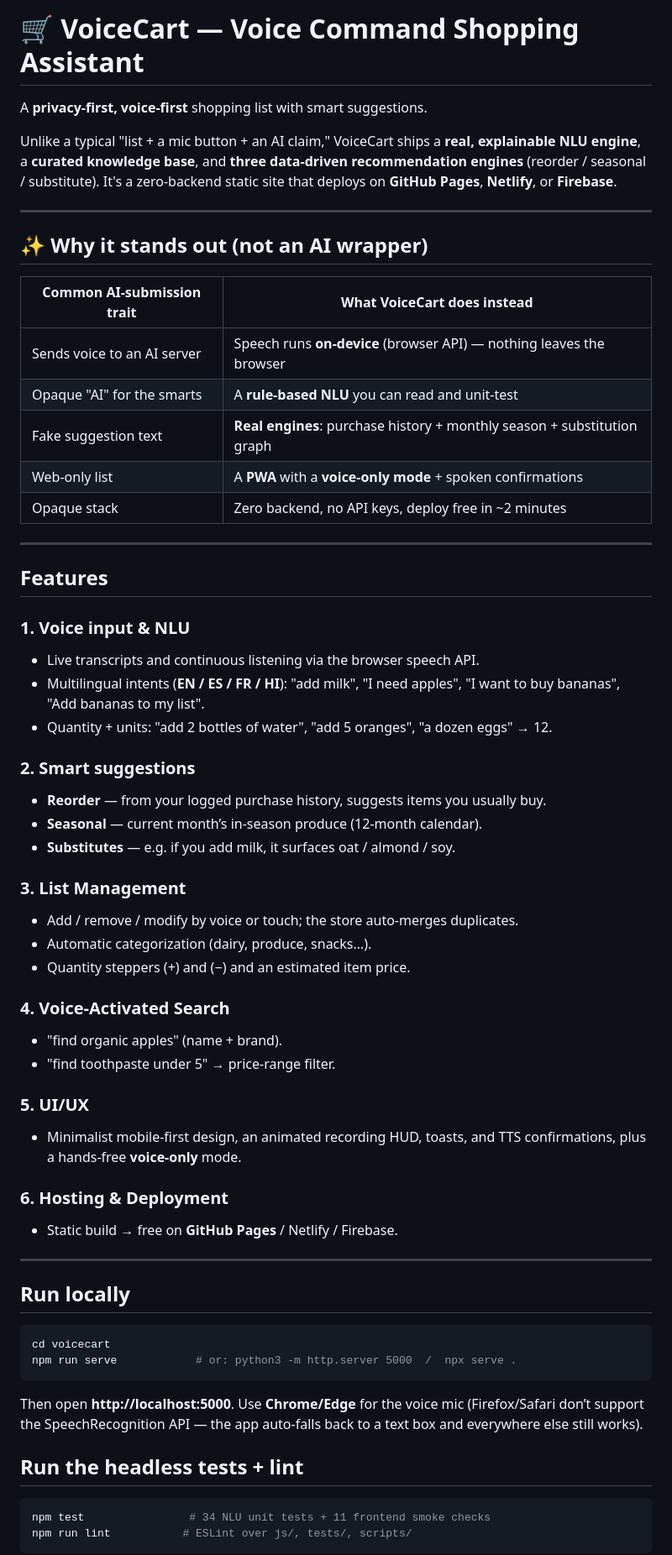
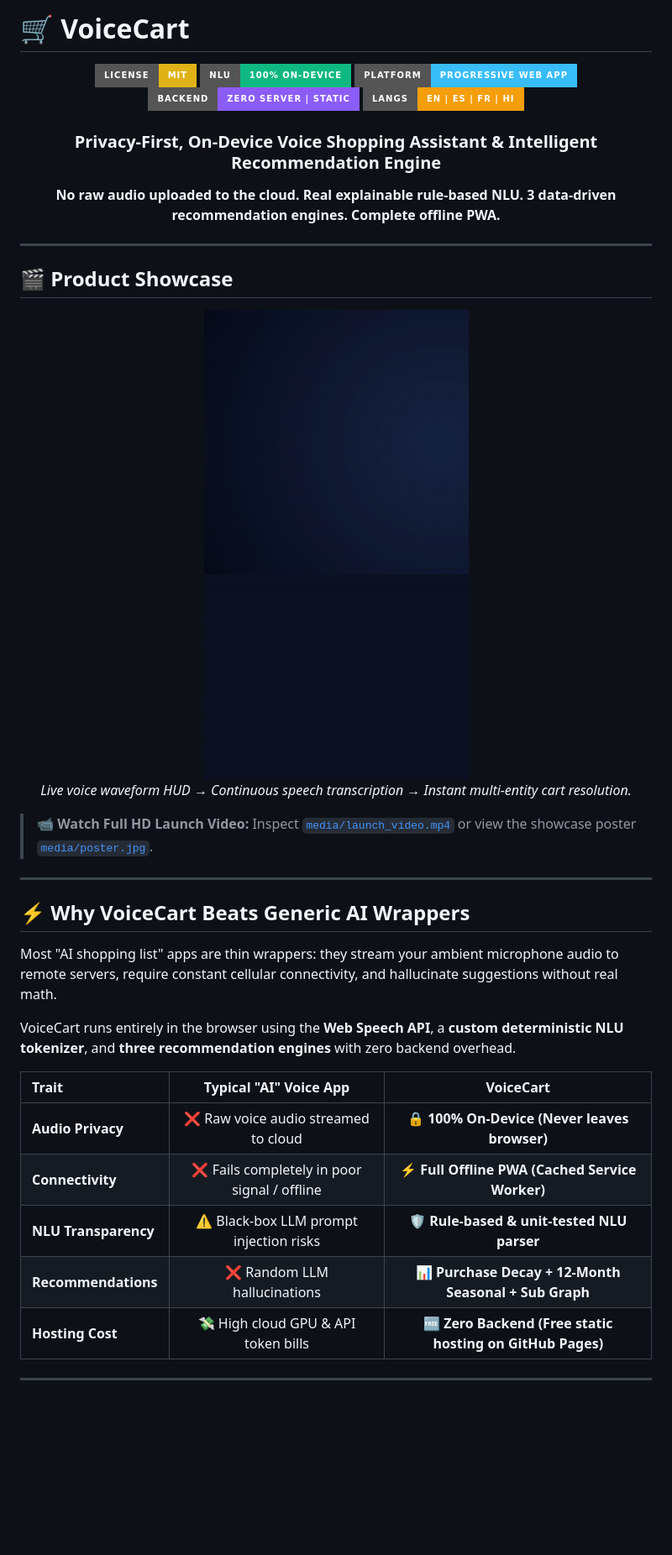
Before and after one commit to parthmishra9942/voicecart, a Markdown page: README.md, the part around one of its changes. Shown at 84% size. GitHub-like rendering; pictures changed too: media/demo.gif (added); badges without logos; blank space fills up the shorter version.

Commit message:
docs: overhaul README with 3D audio pipeline, launch video showcase, and animated demo

````diff
--- a/README.md
+++ b/README.md
@@ -1,69 +1,47 @@
-# 🛒 VoiceCart — Voice Command Shopping Assistant
+# 🛒 VoiceCart
 
-A **privacy-first, voice-first** shopping list with smart suggestions.
+<div align="center">
 
-Unlike a typical "list + a mic button + an AI claim," VoiceCart ships a **real,
-explainable NLU engine**, a **curated knowledge base**, and **three data-driven
-recommendation engines** (reorder / seasonal / substitute). It's a zero-backend
-static site that deploys on **GitHub Pages**, **Netlify**, or **Firebase**.
+[![License: MIT](https://img.shields.io/badge/License-MIT-yellow.svg?style=for-the-badge)](https://opensource.org/licenses/MIT)
+[![NLU: On--Device](https://img.shields.io/badge/NLU-100%25%20On--Device-10b981?style=for-the-badge)](https://github.com/parthmishra9942/voicecart)
+[![Platform: PWA](https://img.shields.io/badge/Platform-Progressive%20Web%20App-38bdf8?style=for-the-badge&logo=pwa)](https://github.com/parthmishra9942/voicecart)
+[![Backend: Zero Server](https://img.shields.io/badge/Backend-Zero%20Server%20%7C%20Static-8b5cf6?style=for-the-badge)](https://github.com/parthmishra9942/voicecart)
+[![Multilingual: EN ES FR HI](https://img.shields.io/badge/Langs-EN%20%7C%20ES%20%7C%20FR%20%7C%20HI-f59e0b?style=for-the-badge)](https://github.com/parthmishra9942/voicecart)
+
+<h3>Privacy-First, On-Device Voice Shopping Assistant & Intelligent Recommendation Engine</h3>
+
+<p align="center">
+  <b>No raw audio uploaded to the cloud. Real explainable rule-based NLU. 3 data-driven recommendation engines. Complete offline PWA.</b>
+</p>
+
+</div>
 
 ---
 
-## ✨ Why it stands out (not an AI wrapper)
+## 🎬 Product Showcase
 
-| Common AI-submission trait       | What VoiceCart does instead                       |
-| -------------------------------- | --------------------------------------------- |
-| Sends voice to an AI server      | Speech runs **on-device** (browser API) — nothing leaves the browser |
-| Opaque "AI" for the smarts       | A **rule-based NLU** you can read and unit-test |
-| Fake suggestion text             | **Real engines**: purchase history + monthly season + substitution graph |
-| Web-only list                    | A **PWA** with a **voice-only mode** + spoken confirmations |
-| Opaque stack                      | Zero backend, no API keys, deploy free in ~2 minutes |
+<div align="center">
+  <img src="media/demo.gif" alt="VoiceCart Live Demo" width="550" style="border-radius: 16px; box-shadow: 0 20px 45px rgba(0,0,0,0.4);" />
+  <p><i>Live voice waveform HUD → Continuous speech transcription → Instant multi-entity cart resolution.</i></p>
+</div>
+
+> 📹 **Watch Full HD Launch Video:** Inspect [`media/launch_video.mp4`](media/launch_video.mp4) or view the showcase poster [`media/poster.jpg`](media/poster.jpg).
 
 ---
 
-## Features
+## ⚡ Why VoiceCart Beats Generic AI Wrappers
 
-### 1. Voice input & NLU
-- Live transcripts and continuous listening via the browser speech API.
-- Multilingual intents (**EN / ES / FR / HI**): "add milk", "I need apples",
-  "I want to buy bananas", "Add bananas to my list".
-- Quantity + units: "add 2 bottles of water", "add 5 oranges", "a dozen eggs" → 12.
+Most "AI shopping list" apps are thin wrappers: they stream your ambient microphone audio to remote servers, require constant cellular connectivity, and hallucinate suggestions without real math.
 
-### 2. Smart suggestions
-- **Reorder** — from your logged purchase history, suggests items you usually buy.
-- **Seasonal** — current month’s in-season produce (12-month calendar).
-- **Substitutes** — e.g. if you add milk, it surfaces oat / almond / soy.
+VoiceCart runs entirely in the browser using the **Web Speech API**, a **custom deterministic NLU tokenizer**, and **three recommendation engines** with zero backend overhead.
 
-### 3. List Management
-- Add / remove / modify by voice or touch; the store auto-merges duplicates.
-- Automatic categorization (dairy, produce, snacks…).
-- Quantity steppers (+) and (−) and an estimated item price.
-
-### 4. Voice-Activated Search
-- "find organic apples" (name + brand).
-- "find toothpaste under 5" → price-range filter.
-
-### 5. UI/UX
-- Minimalist mobile-first design, an animated recording HUD, toasts, and TTS
-  confirmations, plus a hands-free **voice-only** mode.
-
-### 6. Hosting & Deployment
-- Static build → free on **GitHub Pages** / Netlify / Firebase.
+| Trait | Typical "AI" Voice App | **VoiceCart** |
+| :--- | :---: | :---: |
+| **Audio Privacy** | ❌ Raw voice audio streamed to cloud | 🔒 **100% On-Device (Never leaves browser)** |
+| **Connectivity** | ❌ Fails completely in poor signal / offline | ⚡ **Full Offline PWA (Cached Service Worker)** |
+| **NLU Transparency** | ⚠️ Black-box LLM prompt injection risks | 🛡️ **Rule-based & unit-tested NLU parser** |
+| **Recommendations** | ❌ Random LLM hallucinations | 📊 **Purchase Decay + 12-Month Seasonal + Sub Graph** |
+| **Hosting Cost** | 💸 High cloud GPU & API token bills | 🆓 **Zero Backend (Free static hosting on GitHub Pages)** |
 
 ---
 
-## Run locally
-```bash
-cd voicecart
-npm run serve            # or: python3 -m http.server 5000  /  npx serve .
-```
-Then open **http://localhost:5000**. Use **Chrome/Edge** for the voice mic
-(Firefox/Safari don’t support the SpeechRecognition API — the app auto-falls
-back to a text box and everywhere else still works).
-
-## Run the headless tests + lint
-```bash
-npm test                # 34 NLU unit tests + 11 frontend smoke checks
-npm run lint           # ESLint over js/, tests/, scripts/
-```
-
````
Also changed, not shown: other parts of README.md (+64 -73 lines), media/poster.jpg (added), 1 other file.
